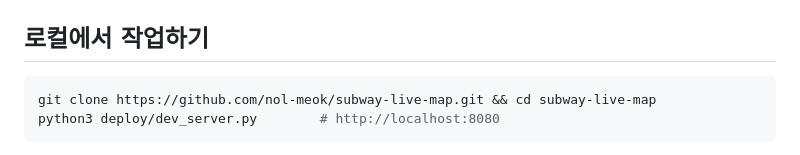
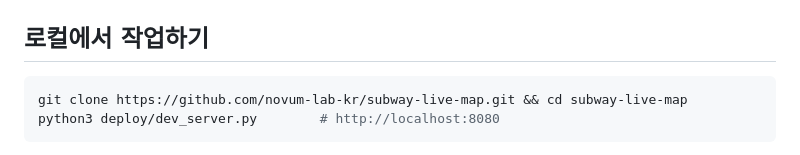
Before and after one commit to novum-lab-kr/syung, a Markdown page: README.md, the part around the change. GitHub-like rendering.

Commit message:
README: git clone 주소를 새 GitHub 조직 novum-lab-kr 로 (조직 이름 변경, 행님 2026-10-14)
Co-Authored-By: Claude Opus 5.5 <noreply@anthropic.com>

````diff
--- a/README.md
+++ b/README.md
@@ -24,7 +24,7 @@ docs/       열차 모델 설계 메모
 ## 로컬에서 작업하기
 
 ```bash
-git clone https://github.com/nol-meok/subway-live-map.git && cd subway-live-map
+git clone https://github.com/novum-lab-kr/subway-live-map.git && cd subway-live-map
 python3 deploy/dev_server.py        # http://localhost:8080
 ```
 `web/`과 `data/`를 그대로 띄우고(복사 단계 없음, 고치고 새로고침), 실시간 열차(`/api/live`)는 운영 서버
````
